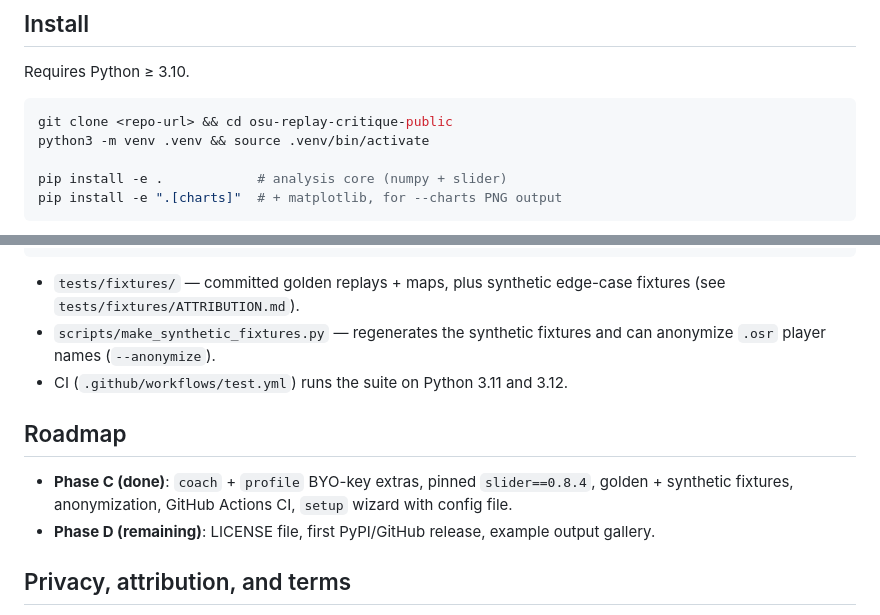
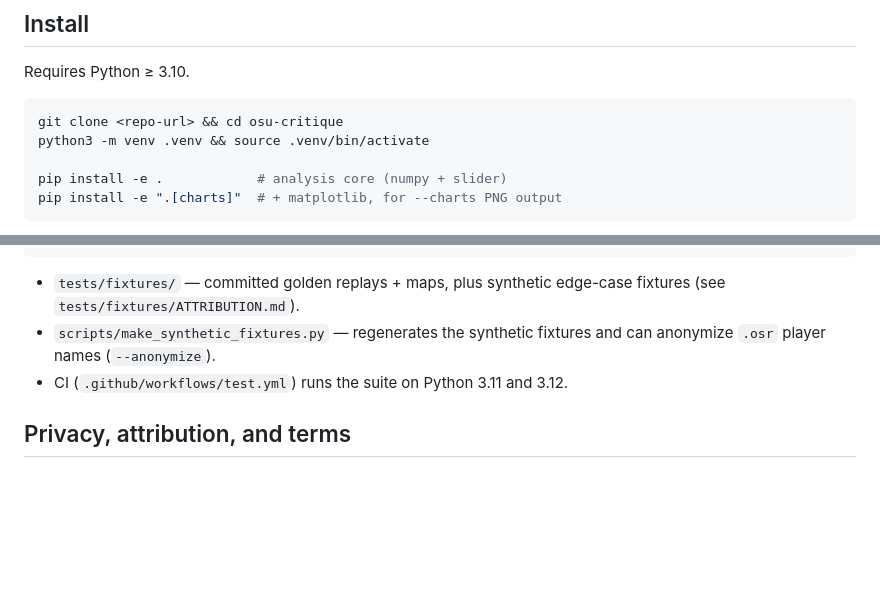
Before and after one commit to ranelb/osu-critique, a Markdown page: README.md, 2 parts joined by grey strips. GitHub-like rendering; blank space fills up the shorter version.

Commit message:
README: remove internal phase-tracking roadmap, fix clone dir name
- drop the Roadmap section (development-history, finished work)
- clone example uses the real repo dir name (osu-critique)

````diff
--- a/README.md
+++ b/README.md
@@ -40,7 +40,7 @@ Per-play metrics include:
 Requires Python ≥ 3.10.
 
 ```sh
-git clone <repo-url> && cd osu-replay-critique-public
+git clone <repo-url> && cd osu-critique
 python3 -m venv .venv && source .venv/bin/activate
 
 pip install -e .            # analysis core (numpy + slider)
@@ -213,14 +213,6 @@ pytest -q                     # 11 tests, no network needed
   can anonymize `.osr` player names (`--anonymize`).
 - CI (`.github/workflows/test.yml`) runs the suite on Python 3.11 and 3.12.
 
-## Roadmap
-
-- **Phase C (done)**: `coach` + `profile` BYO-key extras, pinned
-  `slider==0.8.4`, golden + synthetic fixtures, anonymization, GitHub Actions CI,
-  `setup` wizard with config file.
-- **Phase D (remaining)**: LICENSE file, first PyPI/GitHub release, example
-  output gallery.
-
 ## Privacy, attribution, and terms
 
 - Real replay fixtures are the author's own plays, **anonymized**
````
